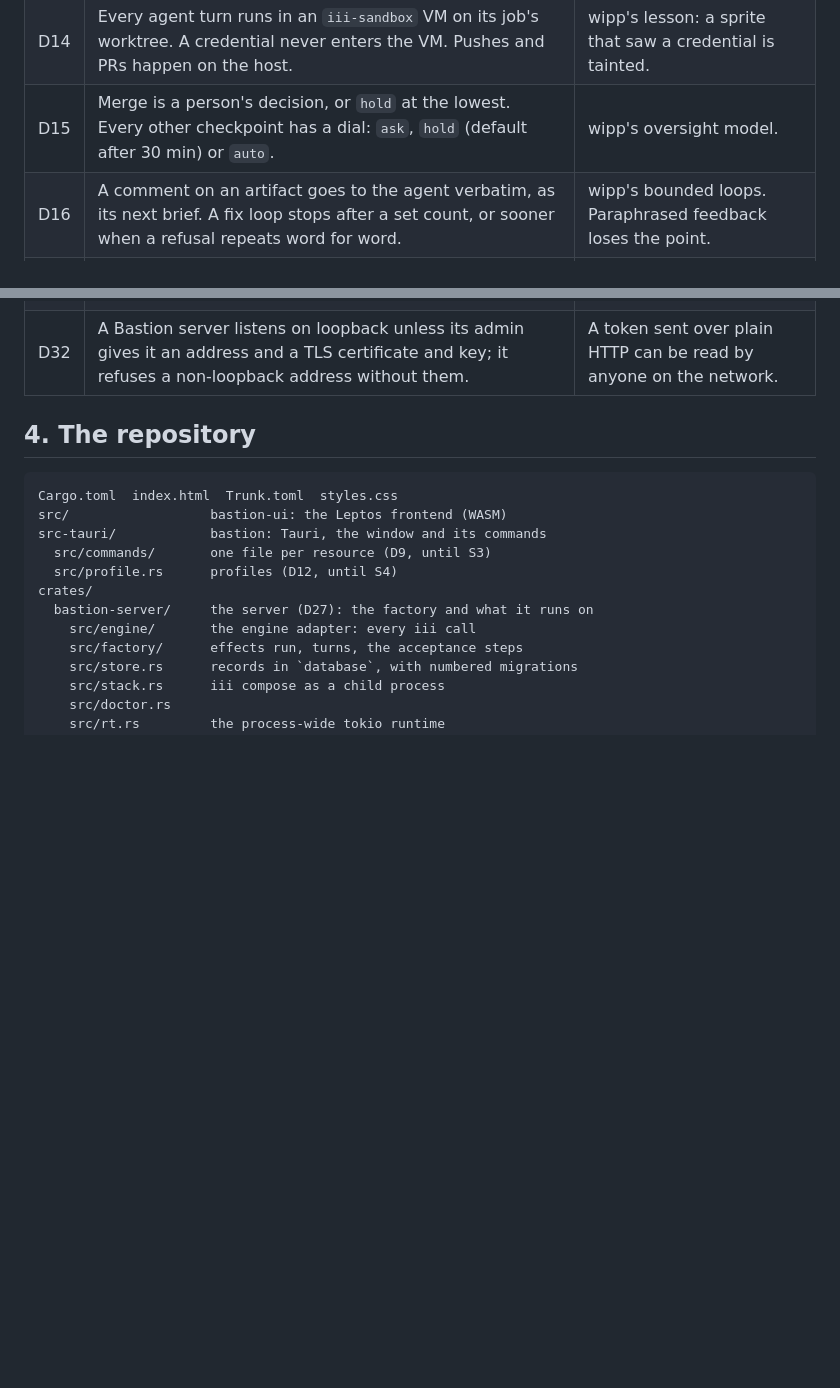
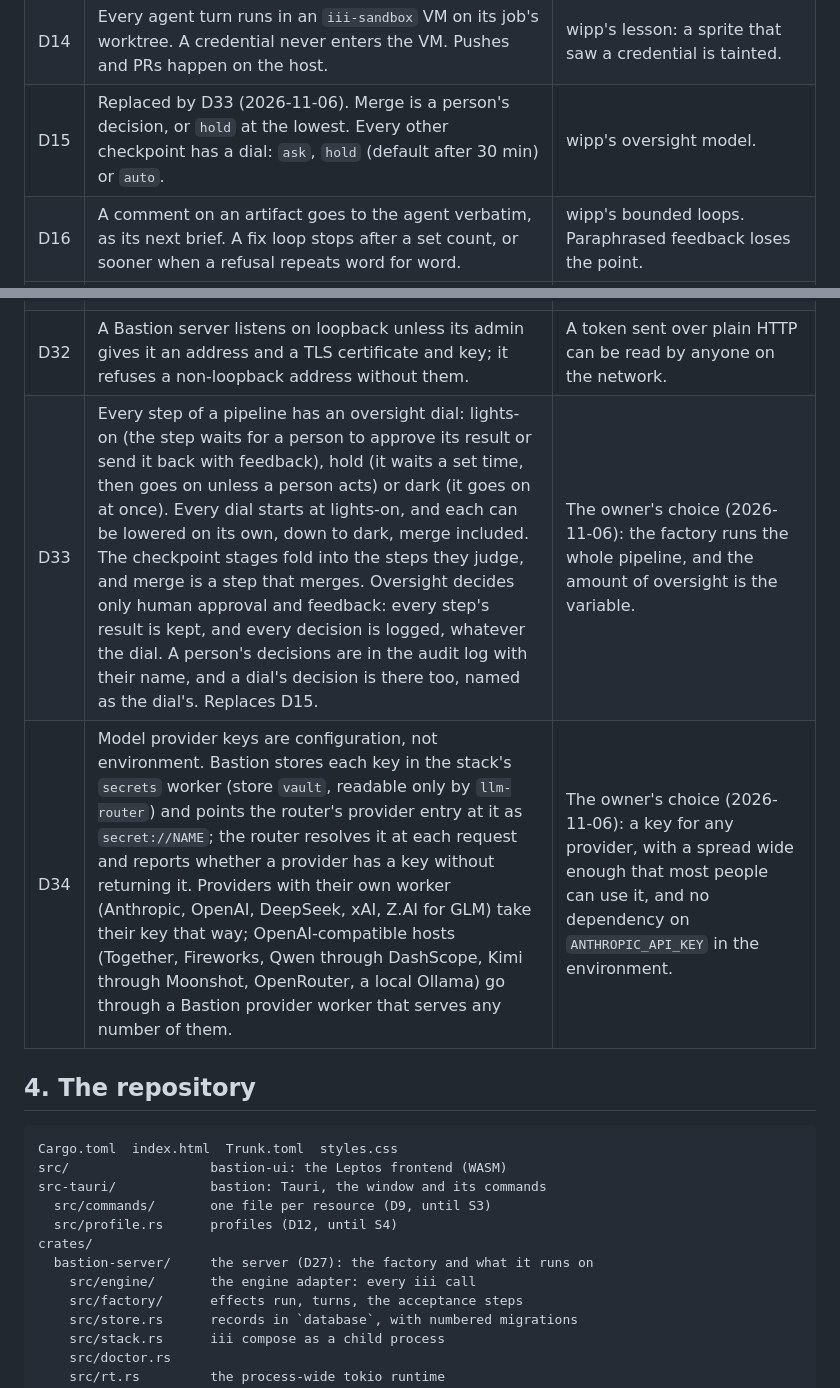
Before and after one commit to tacoda/bastion, a Markdown page: PLAN.md, 2 parts joined by grey strips. GitHub-like rendering; blank space fills up the shorter version.

```diff
--- a/PLAN.md
+++ b/PLAN.md
@@ -109,7 +109,7 @@ code inside Bastion is the diff a job proposes.
 | D12 | Local is the default and only mode for now. The engine address is a profile field, never a constant. | The remote box (§10) becomes a new profile kind, not a rewrite. |
 | D13 | The app starts the stack with `iii compose --up -f worker-compose.yaml`, and attaches to a stack that already runs. On quit, the owner chooses whether it keeps running. | The owner's choice. No terminal. |
 | D14 | Every agent turn runs in an `iii-sandbox` VM on its job's worktree. A credential never enters the VM. Pushes and PRs happen on the host. | wipp's lesson: a sprite that saw a credential is tainted. |
-| D15 | Merge is a person's decision, or `hold` at the lowest. Every other checkpoint has a dial: `ask`, `hold` (default after 30 min) or `auto`. | wipp's oversight model. |
+| D15 | Replaced by D33 (2026-11-06). Merge is a person's decision, or `hold` at the lowest. Every other checkpoint has a dial: `ask`, `hold` (default after 30 min) or `auto`. | wipp's oversight model. |
 | D16 | A comment on an artifact goes to the agent verbatim, as its next brief. A fix loop stops after a set count, or sooner when a refusal repeats word for word. | wipp's bounded loops. Paraphrased feedback loses the point. |
 | D17 | Every job runs a pipeline. The smallest pipeline is plan, approve, build, review, land, and it is the default until A8 adds the rest. | The factory is the unit. A free-form task is a short pipeline, not a second mode. |
 | D18 | All factory logic lives in the app, in `crates/bastion-core`, apart from the view and from iii (§6.1). The core takes an event and the current state, and returns the new state and a list of effects. It does no I/O, has no `async`, and does not depend on `iii-sdk`, Tauri or Leptos. | The owner's choice. The rules are tested as plain functions, with no engine and no window. |
@@ -126,6 +126,8 @@ code inside Bastion is the diff a job proposes.
 | D30 | The app keeps a list of Bastion servers the owner added, each a name, a base URL and a token kept in the Keychain. The server the app starts on this machine is `local`. A Bastion server holds its own workspaces, one per repository, each with its own setup, checks and tests. Each job runs on one Bastion server: New request picks the server, `local` by default, then one of its workspaces, and the job page names the server. Every server stays connected, and the Jobs page lists the jobs of all of them. A page about one server (Engine, Settings, Constraints, Capabilities, Audit Log, Evals) has a server picker at its top, `local` by default; the sidebar names no server. "Bastion server" is the one word for it: not target, not profile. Replaces D12's profiles. | The owner's choice (2026-11-06): use several backends at once, chosen job by job. |
 | D31 | A Bastion server has people, each a name and a role. An admin manages the server: its settings, workspaces, constraints, capabilities, stack and people. A member submits requests and acts on their own jobs. A viewer reads everything and changes nothing. A person signs in with a token the server issued them, shown once and kept only as its hash. Every record names its actor: who requested a job, who decided each checkpoint, who wrote each audit entry. A local server's first start makes the person who started it its admin, so one person on one machine sees nothing new. Replaces D11. | The owner's choice (2026-11-06): local by default, with shared Bastion servers that several people sign in to. Tokens need no outside service, and revoking one is deleting it. |
 | D32 | A Bastion server listens on loopback unless its admin gives it an address and a TLS certificate and key; it refuses a non-loopback address without them. | A token sent over plain HTTP can be read by anyone on the network. |
+| D33 | Every step of a pipeline has an oversight dial: lights-on (the step waits for a person to approve its result or send it back with feedback), hold (it waits a set time, then goes on unless a person acts) or dark (it goes on at once). Every dial starts at lights-on, and each can be lowered on its own, down to dark, merge included. The checkpoint stages fold into the steps they judge, and merge is a step that merges. Oversight decides only human approval and feedback: every step's result is kept, and every decision is logged, whatever the dial. A person's decisions are in the audit log with their name, and a dial's decision is there too, named as the dial's. Replaces D15. | The owner's choice (2026-11-06): the factory runs the whole pipeline, and the amount of oversight is the variable. |
+| D34 | Model provider keys are configuration, not environment. Bastion stores each key in the stack's `secrets` worker (store `vault`, readable only by `llm-router`) and points the router's provider entry at it as `secret://NAME`; the router resolves it at each request and reports whether a provider has a key without returning it. Providers with their own worker (Anthropic, OpenAI, DeepSeek, xAI, Z.AI for GLM) take their key that way; OpenAI-compatible hosts (Together, Fireworks, Qwen through DashScope, Kimi through Moonshot, OpenRouter, a local Ollama) go through a Bastion provider worker that serves any number of them. | The owner's choice (2026-11-06): a key for any provider, with a spread wide enough that most people can use it, and no dependency on `ANTHROPIC_API_KEY` in the environment. |
 
 ## 4. The repository
 
```
Also changed, not shown: other parts of PLAN.md (+55 -2 lines).
